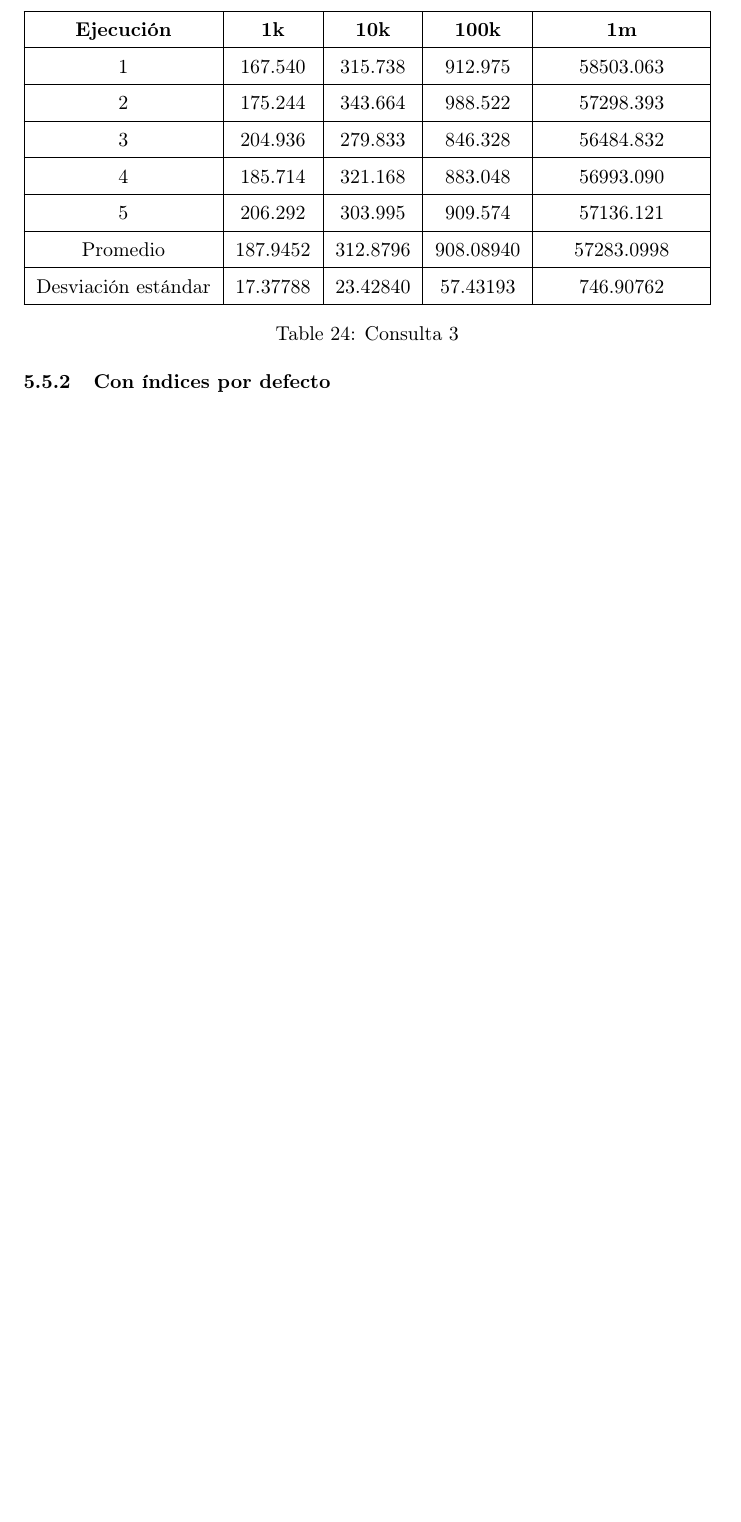
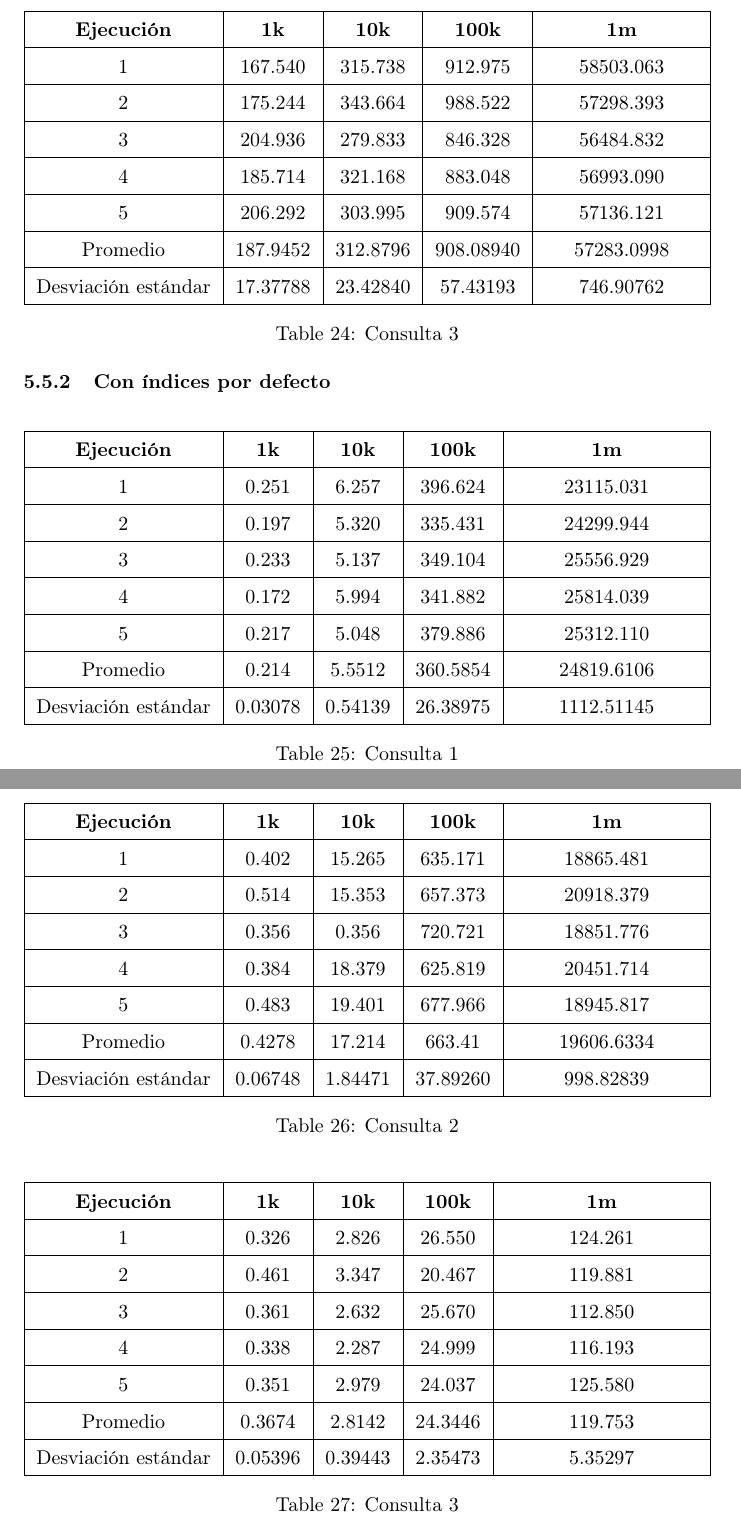
Before and after one commit to AlejandroEN/Database-I-Project-LaTex, a LaTeX document (main.tex, which reads tables/medicion-tiempo-indexed-default-tables.tex): part of page 53 of 54 before the commit and two parts of pages 53 and 54 of 55 after it, the two joined at a grey line, cut so that both start at the same text, the shorter picture padded with empty space. The pictures show the PDF file main.pdf that the author committed with the source.

Commit message:
added execution time tables for indexed default queries

```diff
--- /dev/null
+++ b/tables/medicion-tiempo-indexed-default-tables.tex
@@ -0,0 +1,53 @@
+\executionTimeTable{
+    1 & 0.251 & 6.257 & 396.624 & 23115.031 \\
+    \hline
+    2 & 0.197 & 5.320 & 335.431 & 24299.944 \\
+    \hline
+    3 & 0.233 & 5.137 & 349.104 & 25556.929 \\
+    \hline
+    4 & 0.172 & 5.994 & 341.882 & 25814.039 \\
+    \hline
+    5 & 0.217 & 5.048 & 379.886 & 25312.110 \\
+    \hline
+    Promedio & 0.214 & 5.5512 & 360.5854 & 24819.6106 \\
+    \hline
+    Desviación estándar & 0.03078 & 0.54139 & 26.38975 & 1112.51145
+
+
+}{Consulta 1}
+
+\executionTimeTable{
+    1 & 0.402 & 15.265 & 635.171 & 18865.481 \\
+    \hline
+    2 & 0.514 & 15.353 & 657.373 & 20918.379 \\
+    \hline
+    3 & 0.356 & 0.356 & 720.721 & 18851.776 \\
+    \hline
+    4 & 0.384 & 18.379 & 625.819 & 20451.714 \\
+    \hline
+    5 & 0.483 & 19.401 & 677.966 & 18945.817 \\
+    \hline
+    Promedio & 0.4278 & 17.214 & 663.41 & 19606.6334 \\
+    \hline
+    Desviación estándar & 0.06748 & 1.84471 & 37.89260 & 998.82839
+
+
+}{Consulta 2}
+
+\executionTimeTable{
+    1 & 0.326 & 2.826 & 26.550 & 124.261 \\
+    \hline
+    2 & 0.461 & 3.347 & 20.467 & 119.881 \\
+    \hline
+    3 & 0.361 & 2.632 & 25.670 & 112.850 \\
+    \hline
+    4 & 0.338 & 2.287 & 24.999 & 116.193 \\
+    \hline
+    5 & 0.351 & 2.979 & 24.037 & 125.580 \\
+    \hline
+    Promedio & 0.3674 & 2.8142 & 24.3446 & 119.753 \\
+    \hline
+    Desviación estándar & 0.05396 & 0.39443 & 2.35473 & 5.35297
+
+
+}{Consulta 3}
```
Also changed, not shown: sections/optimizacion-experimentacion.tex (+2 -1 lines), main.pdf, tables/medicion-tiempo-unindexed-tables.tex (renamed from tables/medicion-de-tiempo-unindexing-tables.tex).
